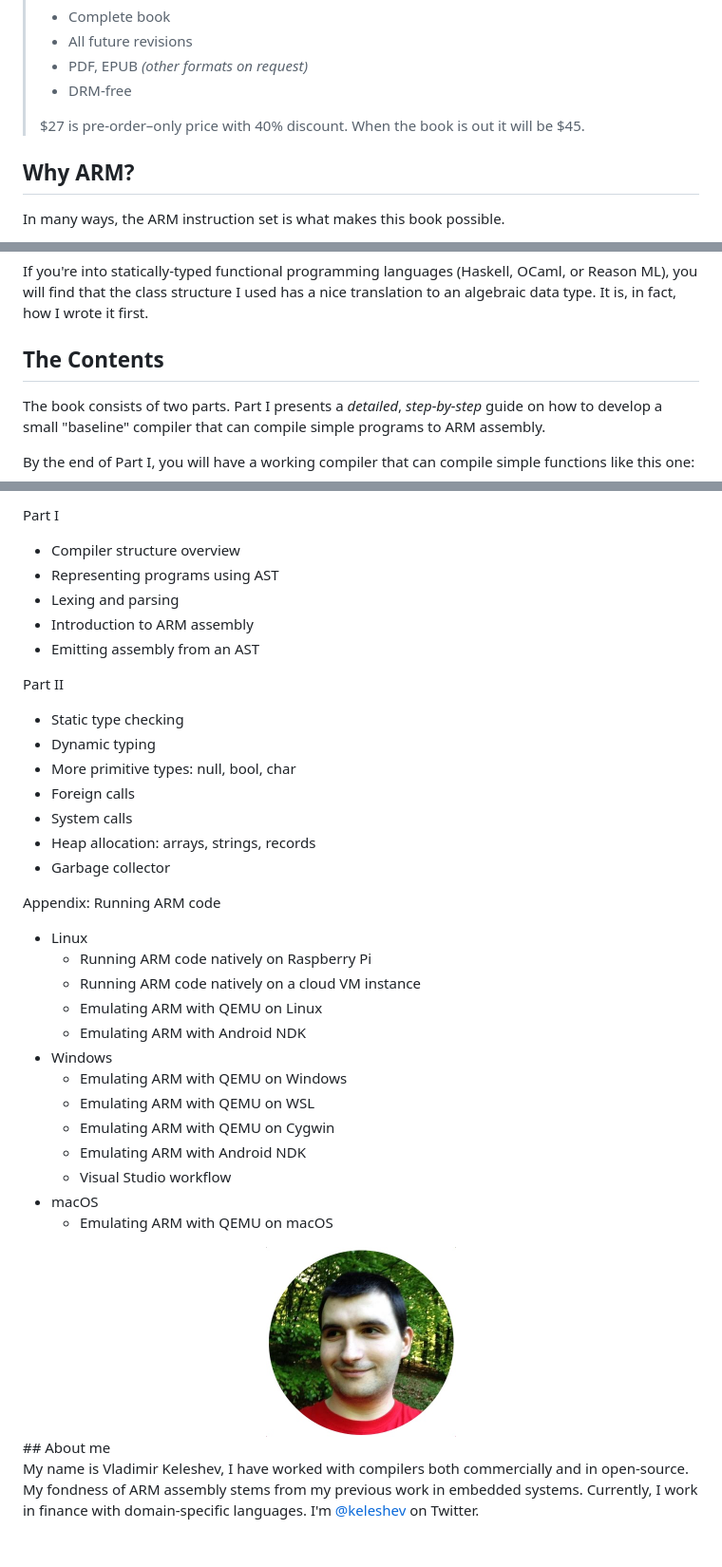
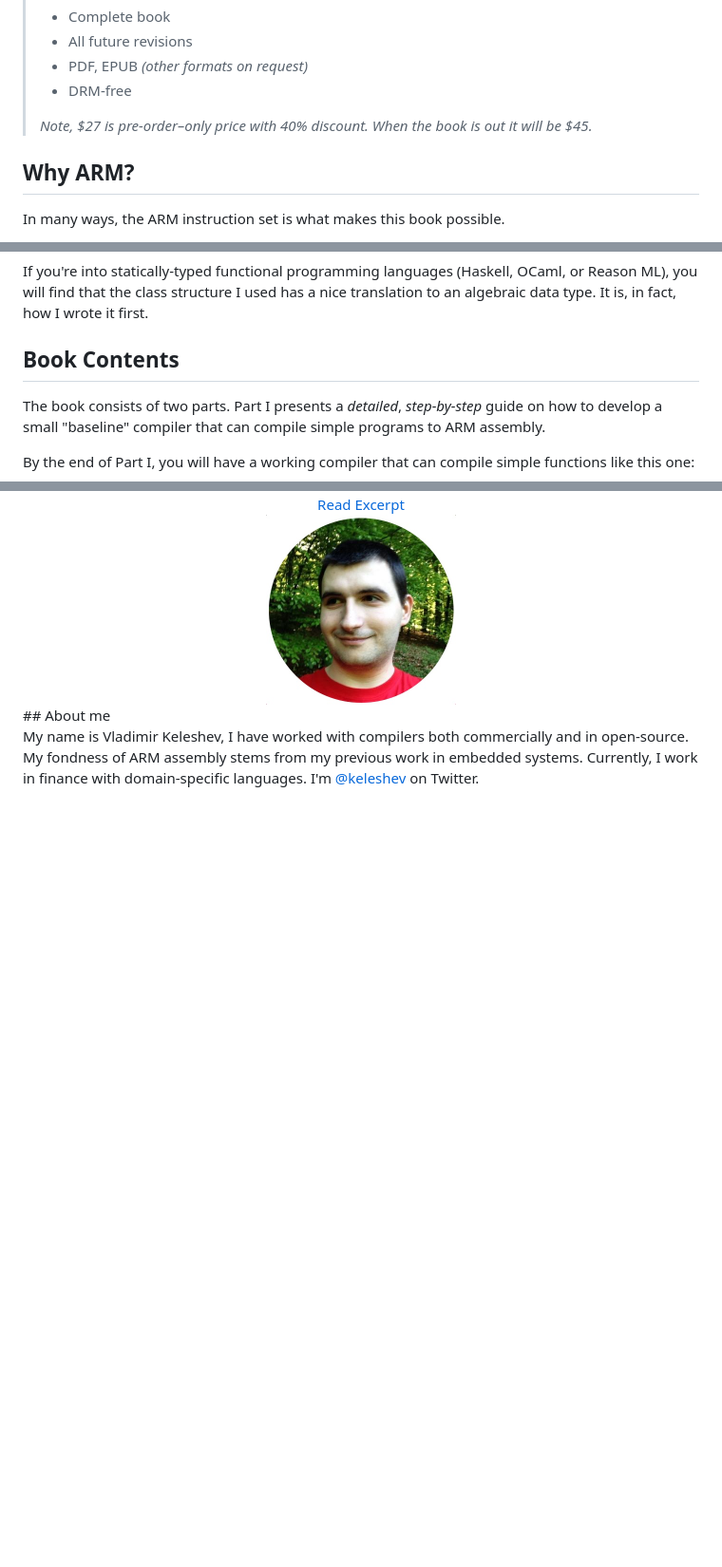
Before and after one commit to keleshev/keleshev.com, a Markdown page: compiling-to-assembly-from-scratch/index.md, 3 parts joined by grey strips. Shown: that part at 95% size. Rendered like a GitHub page; blank space fills up the shorter version.

Commit message:
Tune pre-order page

```diff
--- a/compiling-to-assembly-from-scratch/index.md
+++ b/compiling-to-assembly-from-scratch/index.md
@@ -69,7 +71,7 @@ The book describes the design and implementation of a compiler that emits
 >  * PDF, EPUB *(other formats on request)*
 >  * DRM-free
 >
-> $27 is pre-order–only price with 40% discount. When the book is out it will be $45.
+> *Note, $27 is pre-order–only price with 40% discount. When the book is out it will be $45.*
 > <br/>
 
 <a href=https://sellfy.com/p/bkz0pv/ id=bkz0pv class=sellfy-buy-button data-text=Pre-order></a>
@@ -161,7 +163,7 @@ It is, in fact, how I wrote it first.
 
 </style>
 
-## The Contents
+## Book Contents
 
 
 The book consists of two parts. Part I
@@ -248,37 +250,5 @@ Introduction
 
-Part I
-
-* Compiler structure overview
-* Representing programs using AST
-* Lexing and parsing
-* Introduction to ARM assembly
-* Emitting assembly from an AST
-
-Part II
-
-* Static type checking
-* Dynamic typing
-* More primitive types: null, bool, char
-* Foreign calls
-* System calls
-* Heap allocation: arrays, strings, records
-* Garbage collector
-
-Appendix: Running ARM code
-
-* Linux
-  * Running ARM code natively on Raspberry Pi
-  * Running ARM code natively on a cloud VM instance
-  * Emulating ARM with QEMU on Linux
-  * Emulating ARM with Android NDK
-* Windows
-  * Emulating ARM with QEMU on Windows
-  * Emulating ARM with QEMU on WSL
-  * Emulating ARM with QEMU on Cygwin
-  * Emulating ARM with Android NDK
-  * Visual Studio workflow
-* macOS
-  * Emulating ARM with QEMU on macOS
+<center><a class=btn href=./excerpt-compiling-to-assembly-from-scratch.pdf> Read Excerpt </a></center>
 
 
 <center><img src=/keleshev.jpg width=200 height=200 style=float:right /></center>
```
Also changed, not shown: other parts of compiling-to-assembly-from-scratch/index.md (+14 -12 lines), compiling-to-assembly-from-scratch/book-preview.png (added), 3 other files.
